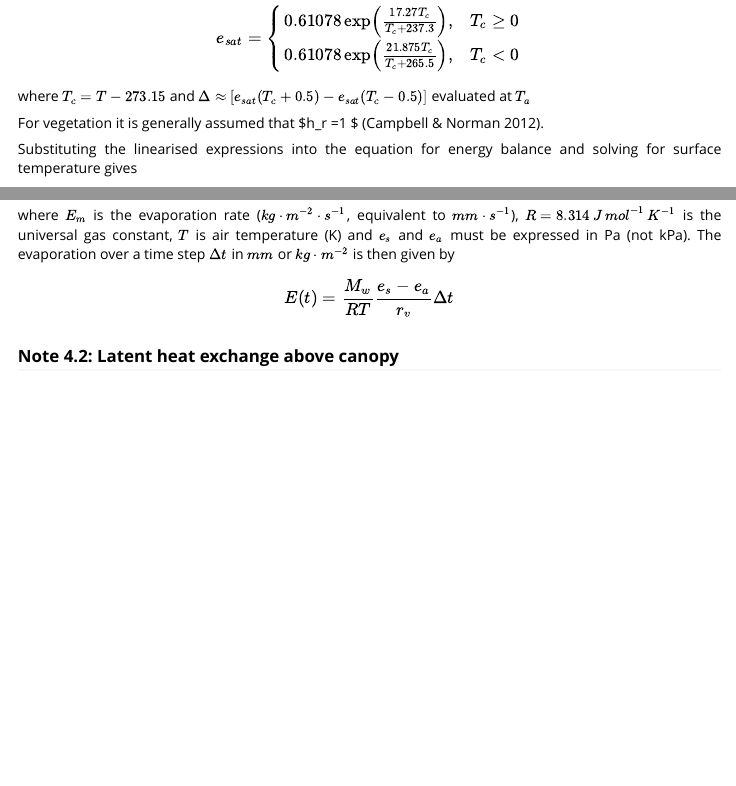
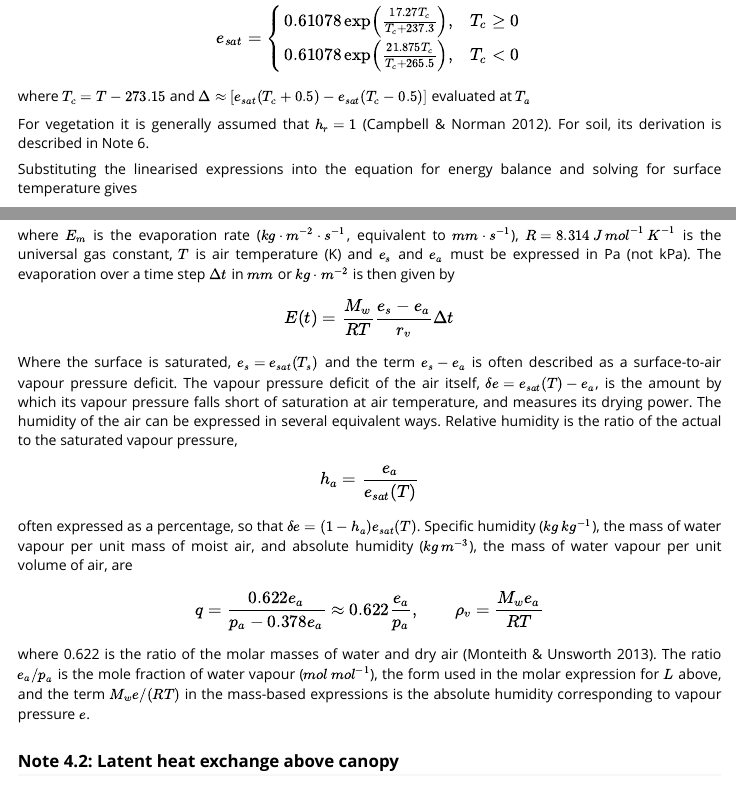
Before and after one commit to ilyamaclean/microclimlearn, an R Markdown document (vignettes/Equations.Rmd): the page in a window 1100 px wide, from 3680 px down, and a second part further down, joined at a grey line. Rendered offline with R 4.5, knitr and Pandoc, with nearby package versions.

Commit message:
Equations: humidity measures added to Note 4.1; Note 4 symbols; soil h_r pointer in Note 1

```diff
--- a/vignettes/Equations.Rmd
+++ b/vignettes/Equations.Rmd
@@ -193,7 +193,7 @@ $$e_{sat} =\begin{cases}
 
 where $\small T_c=T-273.15$ and $\small \Delta\approx \left[e_{sat}(T_c+0.5)-e_{sat}(T_c-0.5)\right]$ evaluated at $\small T_a$
 
-For vegetation it is generally assumed that $\small h_r =1 $ (Campbell & Norman 2012).
+For vegetation it is generally assumed that $\small h_r =1$ (Campbell & Norman 2012). For soil, its derivation is described in Note 6.
 
 Substituting the linearised expressions into the equation for energy balance and solving for surface temperature gives
 
@@ -644,6 +644,16 @@ $$L=\lambda E_m=\frac{\lambda M_w}{RT}\frac{(e_s-e_a)}{r_v}$$
 where $\small E_m$ is the evaporation rate ($\small kg\cdot m^{-2}\cdot s^{-1}$, equivalent to $\small mm\cdot s^{-1}$), $\small R=8.314\,J\,mol^{-1}\,K^{-1}$ is the universal gas constant, $\small T$ is air temperature (K) and $\small e_s$ and $\small e_a$ must be expressed in Pa (not kPa). The evaporation over a time step $\small \Delta t$ in $\small mm$ or $\small kg\cdot m^{-2}$ is then given by
 
 $$E(t)=\frac{M_w}{RT}\frac{e_s-e_a}{r_v}\Delta t$$
+
+Where the surface is saturated, $\small e_s=e_{sat}(T_s)$ and the term $\small e_s-e_a$ is often described as a surface-to-air vapour pressure deficit. The vapour pressure deficit of the air itself, $\small \delta e=e_{sat}(T)-e_a$, is the amount by which its vapour pressure falls short of saturation at air temperature, and measures its drying power. The humidity of the air can be expressed in several equivalent ways. Relative humidity is the ratio of the actual to the saturated vapour pressure,
+
+$$h_a=\frac{e_a}{e_{sat}(T)}$$
+
+often expressed as a percentage, so that $\small \delta e=(1-h_a)e_{sat}(T)$. Specific humidity ($\small kg\,kg^{-1}$), the mass of water vapour per unit mass of moist air, and absolute humidity ($\small kg\,m^{-3}$), the mass of water vapour per unit volume of air, are
+
+$$q=\frac{0.622e_a}{p_a-0.378e_a}\approx0.622\frac{e_a}{p_a},\qquad \rho_v=\frac{M_we_a}{RT}$$
+
+where 0.622 is the ratio of the molar masses of water and dry air (Monteith & Unsworth 2013). The ratio $\small e_a/p_a$ is the mole fraction of water vapour ($\small mol\,mol^{-1}$), the form used in the molar expression for $\small L$ above, and the term $\small M_we/(RT)$ in the mass-based expressions is the absolute humidity corresponding to vapour pressure $\small e$.
 
 ### Note 4.2: Latent heat exchange above canopy {#latent-above-note}
 
```
Also changed, not shown: vignettes/Equations.Rmd (4 more changed lines).
